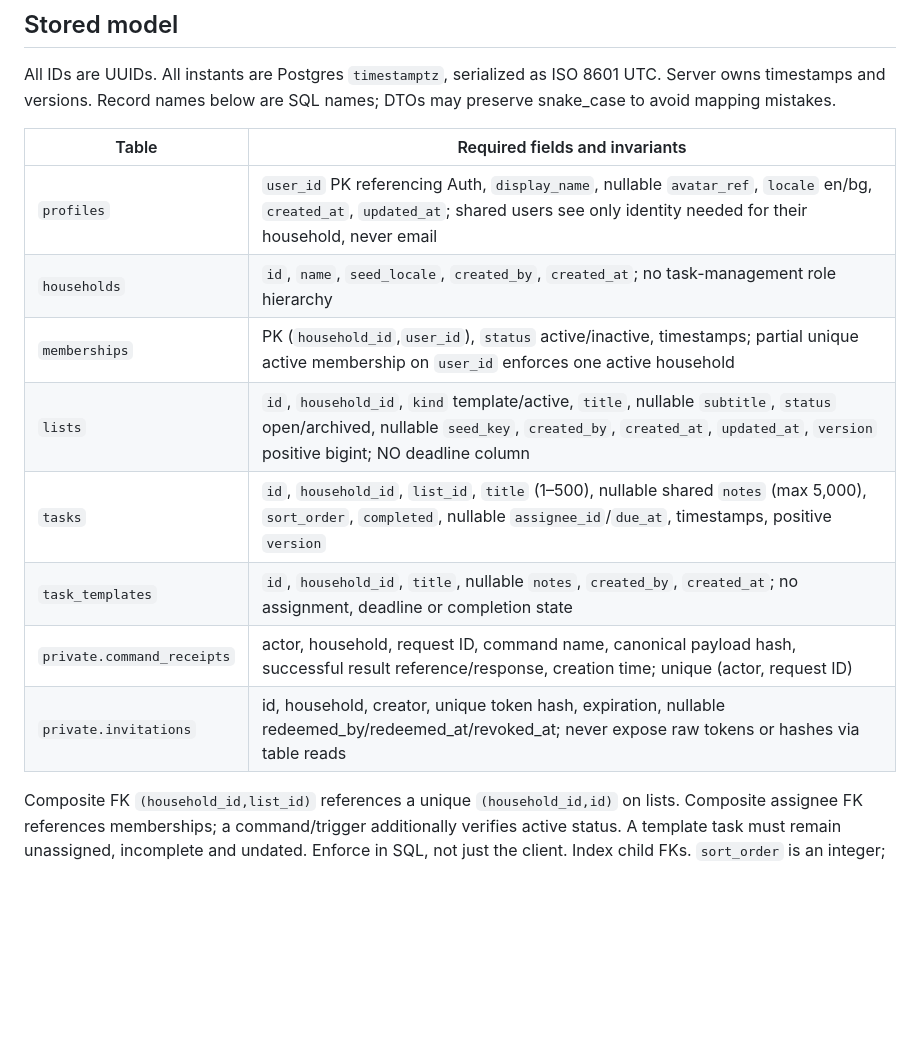
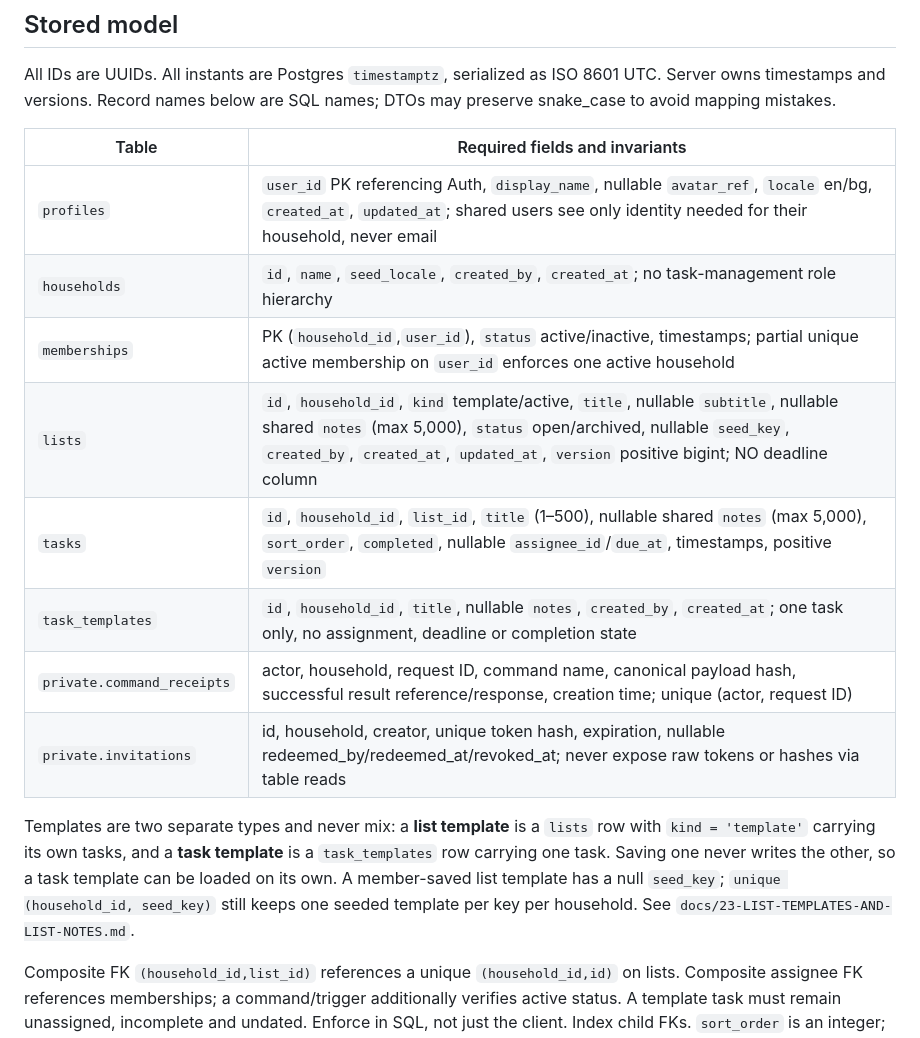
Before and after one commit to viktorkachovski-cell/Odin, a Markdown page: docs/02-CONTRACT.md, the part around one of its changes. Rendered like a GitHub page; blank space fills up the shorter version.

```diff
--- a/docs/02-CONTRACT.md
+++ b/docs/02-CONTRACT.md
@@ -6,16 +6,18 @@ This file is the integration authority. Database agent implements it first; both
 
 All IDs are UUIDs. All instants are Postgres `timestamptz`, serialized as ISO 8601 UTC. Server owns timestamps and versions. Record names below are SQL names; DTOs may preserve snake_case to avoid mapping mistakes.
 
-| Table                      | Required fields and invariants                                                                                                                                                                                   |
-| -------------------------- | ---------------------------------------------------------------------------------------------------------------------------------------------------------------------------------------------------------------- |
-| `profiles`                 | `user_id` PK referencing Auth, `display_name`, nullable `avatar_ref`, `locale` en/bg, `created_at`, `updated_at`; shared users see only identity needed for their household, never email                         |
-| `households`               | `id`, `name`, `seed_locale`, `created_by`, `created_at`; no task-management role hierarchy                                                                                                                       |
-| `memberships`              | PK (`household_id`,`user_id`), `status` active/inactive, timestamps; partial unique active membership on `user_id` enforces one active household                                                                 |
-| `lists`                    | `id`, `household_id`, `kind` template/active, `title`, nullable `subtitle`, `status` open/archived, nullable `seed_key`, `created_by`, `created_at`, `updated_at`, `version` positive bigint; NO deadline column |
-| `tasks`                    | `id`, `household_id`, `list_id`, `title` (1–500), nullable shared `notes` (max 5,000), `sort_order`, `completed`, nullable `assignee_id`/`due_at`, timestamps, positive `version`                                |
-| `task_templates`           | `id`, `household_id`, `title`, nullable `notes`, `created_by`, `created_at`; no assignment, deadline or completion state                                                                                         |
-| `private.command_receipts` | actor, household, request ID, command name, canonical payload hash, successful result reference/response, creation time; unique (actor, request ID)                                                              |
-| `private.invitations`      | id, household, creator, unique token hash, expiration, nullable redeemed_by/redeemed_at/revoked_at; never expose raw tokens or hashes via table reads                                                            |
+| Table                      | Required fields and invariants                                                                                                                                                                                                                        |
+| -------------------------- | ----------------------------------------------------------------------------------------------------------------------------------------------------------------------------------------------------------------------------------------------------- |
+| `profiles`                 | `user_id` PK referencing Auth, `display_name`, nullable `avatar_ref`, `locale` en/bg, `created_at`, `updated_at`; shared users see only identity needed for their household, never email                                                              |
+| `households`               | `id`, `name`, `seed_locale`, `created_by`, `created_at`; no task-management role hierarchy                                                                                                                                                            |
+| `memberships`              | PK (`household_id`,`user_id`), `status` active/inactive, timestamps; partial unique active membership on `user_id` enforces one active household                                                                                                      |
+| `lists`                    | `id`, `household_id`, `kind` template/active, `title`, nullable `subtitle`, nullable shared `notes` (max 5,000), `status` open/archived, nullable `seed_key`, `created_by`, `created_at`, `updated_at`, `version` positive bigint; NO deadline column |
+| `tasks`                    | `id`, `household_id`, `list_id`, `title` (1–500), nullable shared `notes` (max 5,000), `sort_order`, `completed`, nullable `assignee_id`/`due_at`, timestamps, positive `version`                                                                     |
+| `task_templates`           | `id`, `household_id`, `title`, nullable `notes`, `created_by`, `created_at`; one task only, no assignment, deadline or completion state                                                                                                               |
+| `private.command_receipts` | actor, household, request ID, command name, canonical payload hash, successful result reference/response, creation time; unique (actor, request ID)                                                                                                   |
+| `private.invitations`      | id, household, creator, unique token hash, expiration, nullable redeemed_by/redeemed_at/revoked_at; never expose raw tokens or hashes via table reads                                                                                                 |
+
+Templates are two separate types and never mix: a **list template** is a `lists` row with `kind = 'template'` carrying its own tasks, and a **task template** is a `task_templates` row carrying one task. Saving one never writes the other, so a task template can be loaded on its own. A member-saved list template has a null `seed_key`; `unique (household_id, seed_key)` still keeps one seeded template per key per household. See `docs/23-LIST-TEMPLATES-AND-LIST-NOTES.md`.
 
 Composite FK `(household_id,list_id)` references a unique `(household_id,id)` on lists. Composite assignee FK references memberships; a command/trigger additionally verifies active status. A template task must remain unassigned, incomplete and undated. Enforce in SQL, not just the client. Index child FKs. `sort_order` is an integer; append inside a locked list transaction to avoid duplicate positions; use ID as deterministic read tie-breaker.
 
```
Also changed, not shown: other parts of docs/02-CONTRACT.md (+21 -18 lines), docs/23-LIST-TEMPLATES-AND-LIST-NOTES.md (added, +97 -0 lines), supabase/README.md (+15 -13 lines).
